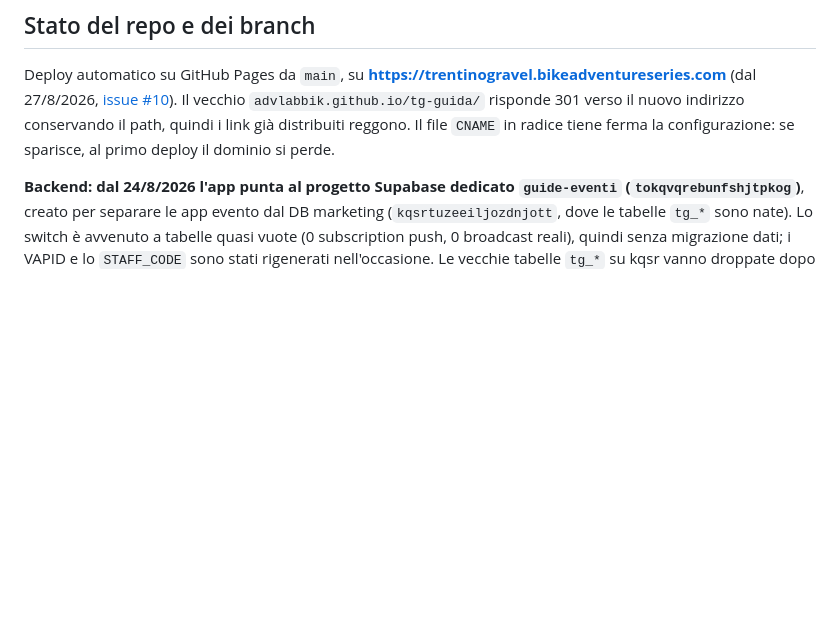
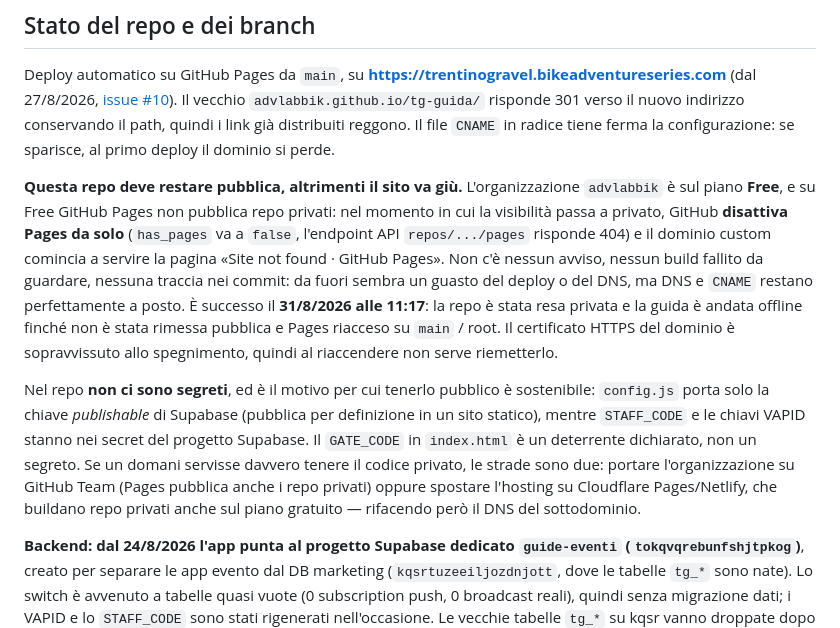
Before and after one commit to advlabbik/tg-guida, a Markdown page: README.md, the part around the change. Rendered like a GitHub page; blank space fills up the shorter version.

Commit message:
La repo deve restare pubblica: privata, Pages si spegne da solo
Il 31/8 alle 11:17 la repo e' stata resa privata e la guida e' andata
offline. L'org advlabbik e' sul piano Free, dove Pages non pubblica repo
privati: GitHub ha disattivato Pages da solo e il dominio ha iniziato a
servire "Site not found". Nessun avviso, nessun build fallito, DNS e
CNAME intatti - da fuori sembra un guasto di deploy o DNS.

Rimessa pubblica, Pages riacceso su main / root, dominio e HTTPS
ripristinati (il certificato era sopravvissuto). Scritto nel README
perche' la prossima volta la diagnosi parta dal punto giusto, insieme
alla nota che nel repo non ci sono segreti e alle due alternative se un
domani servisse davvero tenerlo privato.

Co-Authored-By: Claude Opus 5 <noreply@anthropic.com>

```diff
--- a/README.md
+++ b/README.md
@@ -94,6 +94,10 @@ Prima della pubblicazione reale, da fare in quest'ordine:
 ## Stato del repo e dei branch
 
 Deploy automatico su GitHub Pages da `main`, su **<https://trentinogravel.bikeadventureseries.com>** (dal 27/8/2026, [issue #10](https://github.com/advlabbik/tg-guida/issues/10)). Il vecchio `advlabbik.github.io/tg-guida/` risponde 301 verso il nuovo indirizzo conservando il path, quindi i link già distribuiti reggono. Il file `CNAME` in radice tiene ferma la configurazione: se sparisce, al primo deploy il dominio si perde.
+
+**Questa repo deve restare pubblica, altrimenti il sito va giù.** L'organizzazione `advlabbik` è sul piano **Free**, e su Free GitHub Pages non pubblica repo privati: nel momento in cui la visibilità passa a privato, GitHub **disattiva Pages da solo** (`has_pages` va a `false`, l'endpoint API `repos/.../pages` risponde 404) e il dominio custom comincia a servire la pagina «Site not found · GitHub Pages». Non c'è nessun avviso, nessun build fallito da guardare, nessuna traccia nei commit: da fuori sembra un guasto del deploy o del DNS, ma DNS e `CNAME` restano perfettamente a posto. È successo il **31/8/2026 alle 11:17**: la repo è stata resa privata e la guida è andata offline finché non è stata rimessa pubblica e Pages riacceso su `main` / root. Il certificato HTTPS del dominio è sopravvissuto allo spegnimento, quindi al riaccendere non serve riemetterlo.
+
+Nel repo **non ci sono segreti**, ed è il motivo per cui tenerlo pubblico è sostenibile: `config.js` porta solo la chiave *publishable* di Supabase (pubblica per definizione in un sito statico), mentre `STAFF_CODE` e le chiavi VAPID stanno nei secret del progetto Supabase. Il `GATE_CODE` in `index.html` è un deterrente dichiarato, non un segreto. Se un domani servisse davvero tenere il codice privato, le strade sono due: portare l'organizzazione su GitHub Team (Pages pubblica anche i repo privati) oppure spostare l'hosting su Cloudflare Pages/Netlify, che buildano repo privati anche sul piano gratuito — rifacendo però il DNS del sottodominio.
 
 **Backend: dal 24/8/2026 l'app punta al progetto Supabase dedicato `guide-eventi` (`tokqvqrebunfshjtpkog`)**, creato per separare le app evento dal DB marketing (`kqsrtuzeeiljozdnjott`, dove le tabelle `tg_*` sono nate). Lo switch è avvenuto a tabelle quasi vuote (0 subscription push, 0 broadcast reali), quindi senza migrazione dati; i VAPID e lo `STAFF_CODE` sono stati rigenerati nell'occasione. Le vecchie tabelle `tg_*` su kqsr vanno droppate dopo un periodo di osservazione.
 
```
